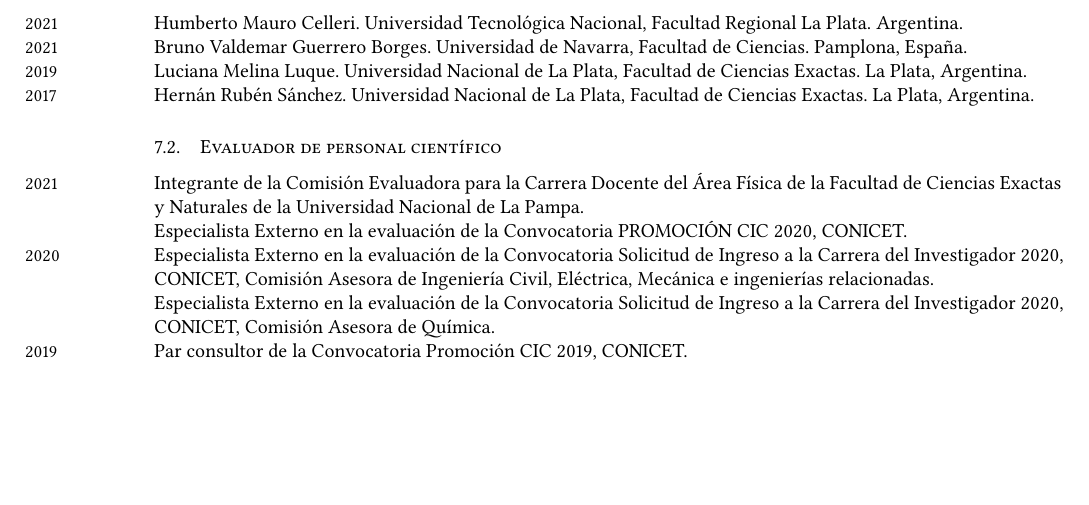
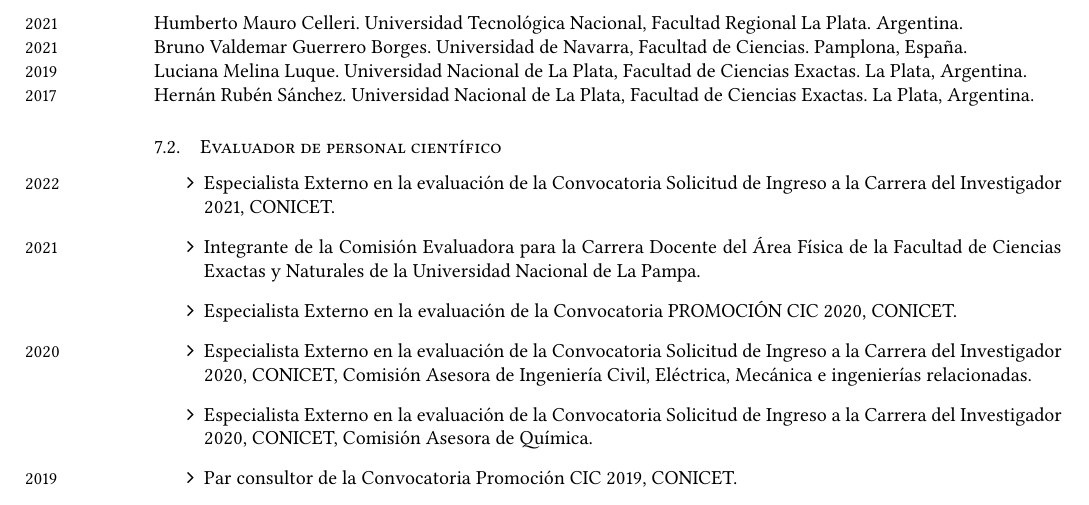
Before and after one commit to manuxch/cv, a LaTeX CV (MC-cv.tex, which reads evaluacion.tex, preamble.tex): part of page 10 of 13, cut so that both start at the same text, the shorter picture padded with empty space. Compiled offline with XeLaTeX.

Commit message:
Actualización y cambio de formato de evaluación de personal CyT

```diff
--- a/evaluacion.tex
+++ b/evaluacion.tex
@@ -14,22 +14,11 @@
 
 \subsection{Evaluador de personal científico}
 
-\years{2021} Integrante de la Comisión Evaluadora para la Carrera Docente del Área Física de la Facultad de Ciencias Exactas y Naturales de la Universidad Nacional de La Pampa.
-
-Especialista Externo en la evaluación de la Convocatoria PROMOCIÓN CIC 2020, CONICET.
-
-\years{2020} Especialista Externo en la evaluación de la Convocatoria Solicitud de Ingreso a la Carrera del Investigador 2020, CONICET,
- Comisión Asesora de Ingeniería Civil, Eléctrica, Mecánica e ingenierías relacionadas.
-
-Especialista Externo en la evaluación de la Convocatoria Solicitud de Ingreso a la Carrera del Investigador 2020, CONICET,
-Comisión Asesora de Química.
-
-\years{2019} Par consultor de la Convocatoria Promoción CIC 2019, CONICET.
-
-\years{2018} Par consultor de la Convocatoria Promoción CIC 2018, CONICET.
-
-\years{2014 -- 2016} Evaluador de personal de apoyo a la I+D, CONICET.
-
-\years{2015} Par consultor de la Convocatoria Promoción CIC 2014, CONICET.
-
-
+\begin{itemize}
+    \item \marginnote{\small{2022}} Especialista Externo en la evaluación de la Convocatoria Solicitud de Ingreso a la Carrera del Investigador 2021, CONICET.
+    \item \marginnote{\small{2021}} Integrante de la Comisión Evaluadora para la Carrera Docente del Área Física de la Facultad de Ciencias Exactas y Naturales de la Universidad Nacional de La Pampa.
+    \item Especialista Externo en la evaluación de la Convocatoria PROMOCIÓN CIC 2020, CONICET.
+    \item \marginnote{\small{2020}} Especialista Externo en la evaluación de la Convocatoria Solicitud de Ingreso a la Carrera del Investigador 2020, CONICET, Comisión Asesora de Ingeniería Civil, Eléctrica, Mecánica e ingenierías relacionadas.
+    \item Especialista Externo en la evaluación de la Convocatoria Solicitud de Ingreso a la Carrera del Investigador 2020, CONICET, Comisión Asesora de Química.
+    \item \marginnote{\small{2019}} Par consultor de la Convocatoria Promoción CIC 2019, CONICET.
+    \item \marginnote{\small{2018}} Par consultor de la Convocatoria Promoción CIC 2018, CONICET.
--- a/preamble.tex
+++ b/preamble.tex
@@ -74,6 +74,7 @@
 	pdfproducer={http://carlevaro.com.ar}
 ]{hyperref}
 \hypersetup{linkcolor=blue,citecolor=blue,filecolor=black,urlcolor=MidnightBlue}
+\renewcommand{\labelitemi}{\faAngleRight}
 
 \author{Carlos Manuel Carlevaro}
 \title{Curriculum Vitae}
```
Also changed, not shown: MC-cv.pdf, evaluacion.tex (3 more changed lines).
